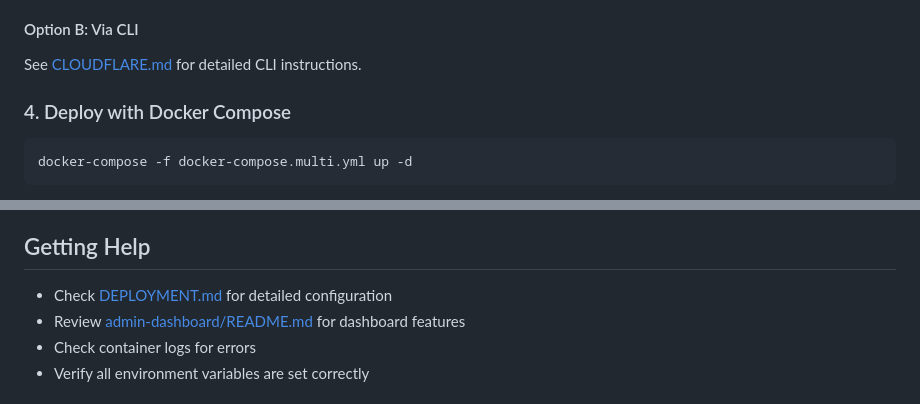
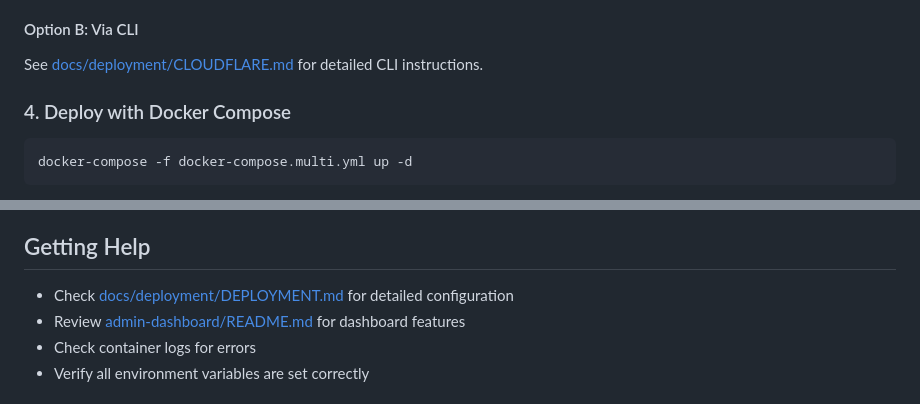
Before and after one commit to bboy432/twilio-responderAZ, a Markdown page: QUICKSTART.md, 2 parts joined by grey strips. Drawn GitHub-style.

```diff
--- a/QUICKSTART.md
+++ b/QUICKSTART.md
@@ -45,7 +45,7 @@ Fill in all the values for:
    - `rex.axiom-emergencies.com` → `http://twilio_responder_rex:5000`
 
 #### Option B: Via CLI
-See [CLOUDFLARE.md](CLOUDFLARE.md) for detailed CLI instructions.
+See [docs/deployment/CLOUDFLARE.md](docs/deployment/CLOUDFLARE.md) for detailed CLI instructions.
 
 ### 4. Deploy with Docker Compose
 
@@ -123,7 +123,7 @@ docker logs twilio_responder_admin
 
 ## Getting Help
 
-- Check [DEPLOYMENT.md](DEPLOYMENT.md) for detailed configuration
+- Check [docs/deployment/DEPLOYMENT.md](docs/deployment/DEPLOYMENT.md) for detailed configuration
 - Review [admin-dashboard/README.md](admin-dashboard/README.md) for dashboard features
 - Check container logs for errors
 - Verify all environment variables are set correctly
```
Also changed, not shown: docs/TROUBLESHOOTING.md (+3 -3 lines).
